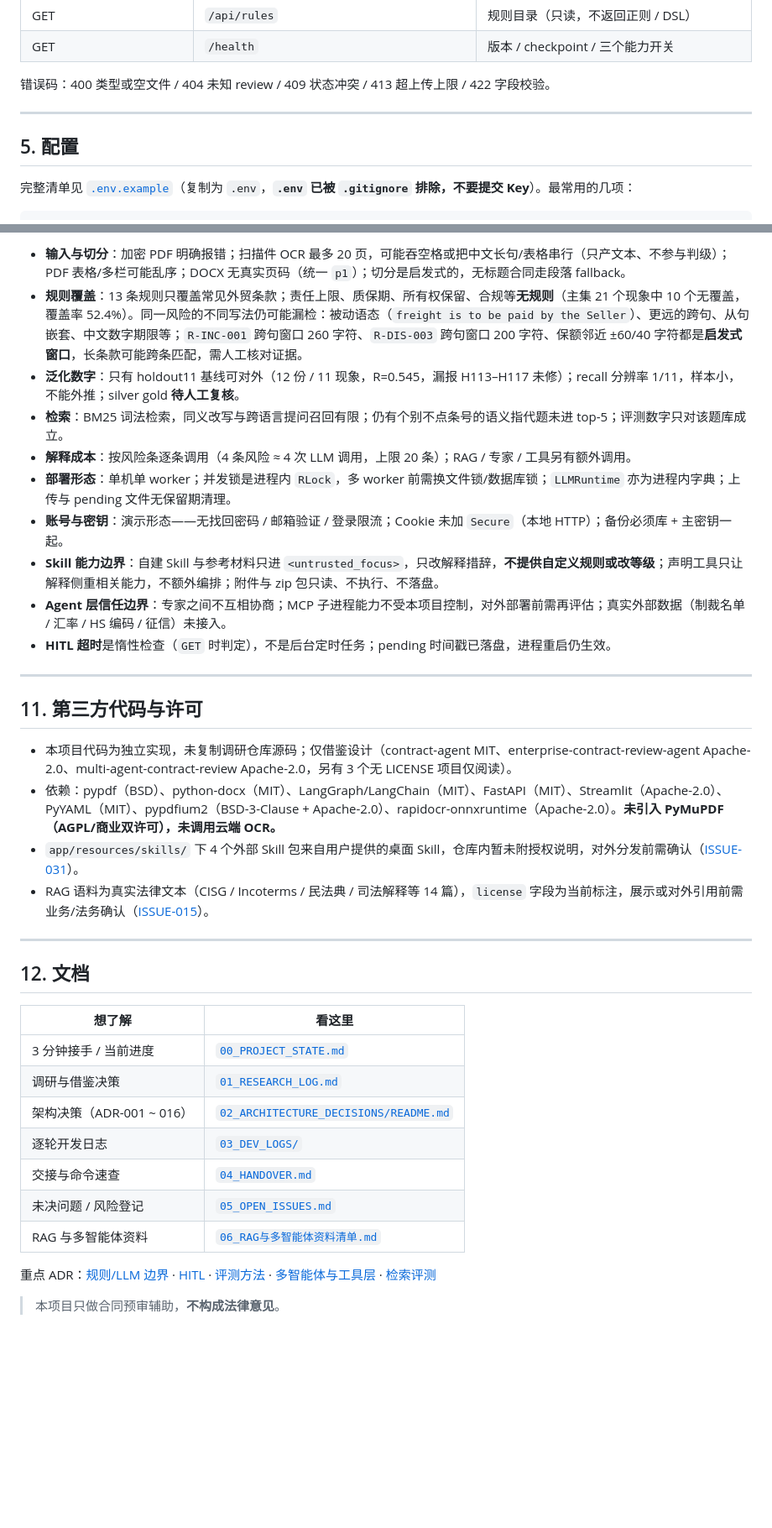
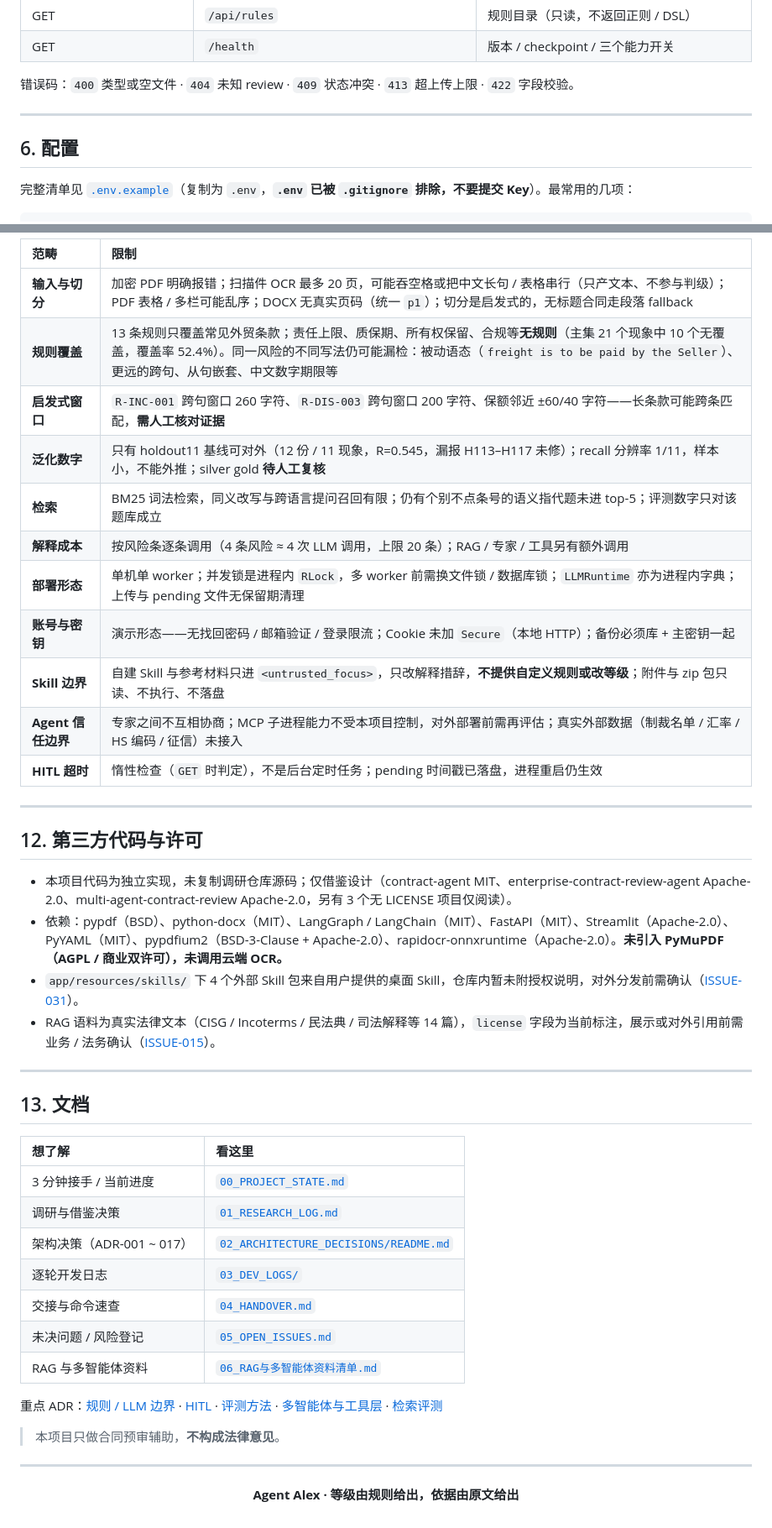
Before and after one commit to lo-pei/agent-alex-contract-review, a Markdown page: README.md, 2 parts joined by grey strips. Shown at 84% size. Rendered like a GitHub page; blank space fills up the shorter version.

```diff
--- a/README.md
+++ b/README.md
@@ -113,11 +141,11 @@ node --check app/web/app.js
 | GET | `/api/rules` | 规则目录（只读，不返回正则 / DSL） |
 | GET | `/health` | 版本 / checkpoint / 三个能力开关 |
 
-错误码：400 类型或空文件 / 404 未知 review / 409 状态冲突 / 413 超上传上限 / 422 字段校验。
+错误码：`400` 类型或空文件 · `404` 未知 review · `409` 状态冲突 · `413` 超上传上限 · `422` 字段校验。
 
 ---
 
-## 5. 配置
+## 6. 配置
 
 完整清单见 [`.env.example`](.env.example)（复制为 `.env`，**`.env` 已被 `.gitignore` 排除，不要提交 Key**）。最常用的几项：
 
@@ -258,38 +315,49 @@ docs/devlog/  00_PROJECT_STATE · 01_RESEARCH_LOG · 02_ARCHITECTURE_DECISIONS
 
-- **输入与切分**：加密 PDF 明确报错；扫描件 OCR 最多 20 页，可能吞空格或把中文长句/表格串行（只产文本、不参与判级）；PDF 表格/多栏可能乱序；DOCX 无真实页码（统一 `p1`）；切分是启发式的，无标题合同走段落 fallback。
-- **规则覆盖**：13 条规则只覆盖常见外贸条款；责任上限、质保期、所有权保留、合规等**无规则**（主集 21 个现象中 10 个无覆盖，覆盖率 52.4%）。同一风险的不同写法仍可能漏检：被动语态（`freight is to be paid by the Seller`）、更远的跨句、从句嵌套、中文数字期限等；`R-INC-001` 跨句窗口 260 字符、`R-DIS-003` 跨句窗口 200 字符、保额邻近 ±60/40 字符都是**启发式窗口**，长条款可能跨条匹配，需人工核对证据。
-- **泛化数字**：只有 holdout11 基线可对外（12 份 / 11 现象，R=0.545，漏报 H113–H117 未修）；recall 分辨率 1/11，样本小，不能外推；silver gold **待人工复核**。
-- **检索**：BM25 词法检索，同义改写与跨语言提问召回有限；仍有个别不点条号的语义指代题未进 top-5；评测数字只对该题库成立。
-- **解释成本**：按风险条逐条调用（4 条风险 ≈ 4 次 LLM 调用，上限 20 条）；RAG / 专家 / 工具另有额外调用。
-- **部署形态**：单机单 worker；并发锁是进程内 `RLock`，多 worker 前需换文件锁/数据库锁；`LLMRuntime` 亦为进程内字典；上传与 pending 文件无保留期清理。
-- **账号与密钥**：演示形态——无找回密码 / 邮箱验证 / 登录限流；Cookie 未加 `Secure`（本地 HTTP）；备份必须库 + 主密钥一起。
-- **Skill 能力边界**：自建 Skill 与参考材料只进 `<untrusted_focus>`，只改解释措辞，**不提供自定义规则或改等级**；声明工具只让解释侧重相关能力，不额外编排；附件与 zip 包只读、不执行、不落盘。
-- **Agent 层信任边界**：专家之间不互相协商；MCP 子进程能力不受本项目控制，对外部署前需再评估；真实外部数据（制裁名单 / 汇率 / HS 编码 / 征信）未接入。
-- **HITL 超时**是惰性检查（`GET` 时判定），不是后台定时任务；pending 时间戳已落盘，进程重启仍生效。
+| 范畴 | 限制 |
+| :--- | :--- |
+| **输入与切分** | 加密 PDF 明确报错；扫描件 OCR 最多 20 页，可能吞空格或把中文长句 / 表格串行（只产文本、不参与判级）；PDF 表格 / 多栏可能乱序；DOCX 无真实页码（统一 `p1`）；切分是启发式的，无标题合同走段落 fallback |
+| **规则覆盖** | 13 条规则只覆盖常见外贸条款；责任上限、质保期、所有权保留、合规等**无规则**（主集 21 个现象中 10 个无覆盖，覆盖率 52.4%）。同一风险的不同写法仍可能漏检：被动语态（`freight is to be paid by the Seller`）、更远的跨句、从句嵌套、中文数字期限等 |
+| **启发式窗口** | `R-INC-001` 跨句窗口 260 字符、`R-DIS-003` 跨句窗口 200 字符、保额邻近 ±60/40 字符——长条款可能跨条匹配，**需人工核对证据** |
+| **泛化数字** | 只有 holdout11 基线可对外（12 份 / 11 现象，R=0.545，漏报 H113–H117 未修）；recall 分辨率 1/11，样本小，不能外推；silver gold **待人工复核** |
+| **检索** | BM25 词法检索，同义改写与跨语言提问召回有限；仍有个别不点条号的语义指代题未进 top-5；评测数字只对该题库成立 |
+| **解释成本** | 按风险条逐条调用（4 条风险 ≈ 4 次 LLM 调用，上限 20 条）；RAG / 专家 / 工具另有额外调用 |
+| **部署形态** | 单机单 worker；并发锁是进程内 `RLock`，多 worker 前需换文件锁 / 数据库锁；`LLMRuntime` 亦为进程内字典；上传与 pending 文件无保留期清理 |
+| **账号与密钥** | 演示形态——无找回密码 / 邮箱验证 / 登录限流；Cookie 未加 `Secure`（本地 HTTP）；备份必须库 + 主密钥一起 |
+| **Skill 边界** | 自建 Skill 与参考材料只进 `<untrusted_focus>`，只改解释措辞，**不提供自定义规则或改等级**；附件与 zip 包只读、不执行、不落盘 |
+| **Agent 信任边界** | 专家之间不互相协商；MCP 子进程能力不受本项目控制，对外部署前需再评估；真实外部数据（制裁名单 / 汇率 / HS 编码 / 征信）未接入 |
+| **HITL 超时** | 惰性检查（`GET` 时判定），不是后台定时任务；pending 时间戳已落盘，进程重启仍生效 |
 
 ---
 
-## 11. 第三方代码与许可
+## 12. 第三方代码与许可
 
 - 本项目代码为独立实现，未复制调研仓库源码；仅借鉴设计（contract-agent MIT、enterprise-contract-review-agent Apache-2.0、multi-agent-contract-review Apache-2.0，另有 3 个无 LICENSE 项目仅阅读）。
-- 依赖：pypdf（BSD）、python-docx（MIT）、LangGraph/LangChain（MIT）、FastAPI（MIT）、Streamlit（Apache-2.0）、PyYAML（MIT）、pypdfium2（BSD-3-Clause + Apache-2.0）、rapidocr-onnxruntime（Apache-2.0）。**未引入 PyMuPDF（AGPL/商业双许可），未调用云端 OCR。**
+- 依赖：pypdf（BSD）、python-docx（MIT）、LangGraph / LangChain（MIT）、FastAPI（MIT）、Streamlit（Apache-2.0）、PyYAML（MIT）、pypdfium2（BSD-3-Clause + Apache-2.0）、rapidocr-onnxruntime（Apache-2.0）。**未引入 PyMuPDF（AGPL / 商业双许可），未调用云端 OCR。**
 - `app/resources/skills/` 下 4 个外部 Skill 包来自用户提供的桌面 Skill，仓库内暂未附授权说明，对外分发前需确认（[ISSUE-031](docs/devlog/05_OPEN_ISSUES.md)）。
-- RAG 语料为真实法律文本（CISG / Incoterms / 民法典 / 司法解释等 14 篇），`license` 字段为当前标注，展示或对外引用前需业务/法务确认（[ISSUE-015](docs/devlog/05_OPEN_ISSUES.md)）。
+- RAG 语料为真实法律文本（CISG / Incoterms / 民法典 / 司法解释等 14 篇），`license` 字段为当前标注，展示或对外引用前需业务 / 法务确认（[ISSUE-015](docs/devlog/05_OPEN_ISSUES.md)）。
 
 ---
 
-## 12. 文档
+## 13. 文档
 
 | 想了解 | 看这里 |
-|---|---|
+| :--- | :--- |
 | 3 分钟接手 / 当前进度 | [`00_PROJECT_STATE.md`](docs/devlog/00_PROJECT_STATE.md) |
 | 调研与借鉴决策 | [`01_RESEARCH_LOG.md`](docs/devlog/01_RESEARCH_LOG.md) |
-| 架构决策（ADR-001 ~ 016） | [`02_ARCHITECTURE_DECISIONS/README.md`](docs/devlog/02_ARCHITECTURE_DECISIONS/README.md) |
+| 架构决策（ADR-001 ~ 017） | [`02_ARCHITECTURE_DECISIONS/README.md`](docs/devlog/02_ARCHITECTURE_DECISIONS/README.md) |
 | 逐轮开发日志 | [`03_DEV_LOGS/`](docs/devlog/03_DEV_LOGS/) |
 | 交接与命令速查 | [`04_HANDOVER.md`](docs/devlog/04_HANDOVER.md) |
 | 未决问题 / 风险登记 | [`05_OPEN_ISSUES.md`](docs/devlog/05_OPEN_ISSUES.md) |
 | RAG 与多智能体资料 | [`06_RAG与多智能体资料清单.md`](docs/devlog/06_RAG与多智能体资料清单.md) |
 
-重点 ADR：[规则/LLM 边界](docs/devlog/02_ARCHITECTURE_DECISIONS/ADR-003-规则与LLM边界.md) · [HITL](docs/devlog/02_ARCHITECTURE_DECISIONS/ADR-002-HITL实现方式.md) · [评测方法](docs/devlog/02_ARCHITECTURE_DECISIONS/ADR-011-评测方法silver-gold与留出验证.md) · [多智能体与工具层](docs/devlog/02_ARCHITECTURE_DECISIONS/ADR-015-多智能体专家与只读工具层.md) · [检索评测](docs/devlog/02_ARCHITECTURE_DECISIONS/ADR-016-检索评测与条号加权.md)
+重点 ADR：[规则 / LLM 边界](docs/devlog/02_ARCHITECTURE_DECISIONS/ADR-003-规则与LLM边界.md) · [HITL](docs/devlog/02_ARCHITECTURE_DECISIONS/ADR-002-HITL实现方式.md) · [评测方法](docs/devlog/02_ARCHITECTURE_DECISIONS/ADR-011-评测方法silver-gold与留出验证.md) · [多智能体与工具层](docs/devlog/02_ARCHITECTURE_DECISIONS/ADR-015-多智能体专家与只读工具层.md) · [检索评测](docs/devlog/02_ARCHITECTURE_DECISIONS/ADR-016-检索评测与条号加权.md)
 
 > 本项目只做合同预审辅助，**不构成法律意见**。
+
+---
+
+<div align="center">
+
+**Agent Alex · 等级由规则给出，依据由原文给出**
+
+</div>
```
Also changed, not shown: other parts of README.md (+119 -62 lines).
